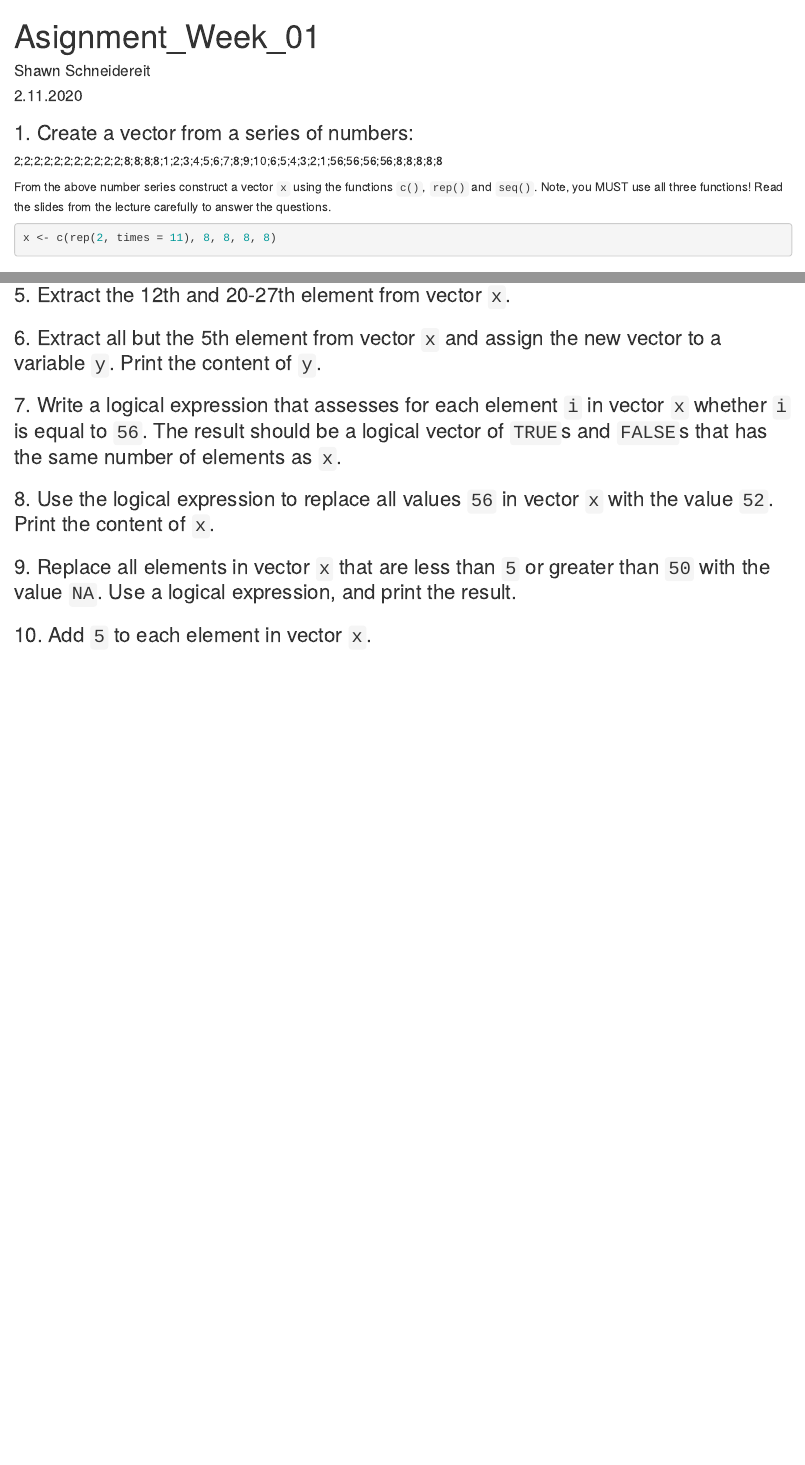
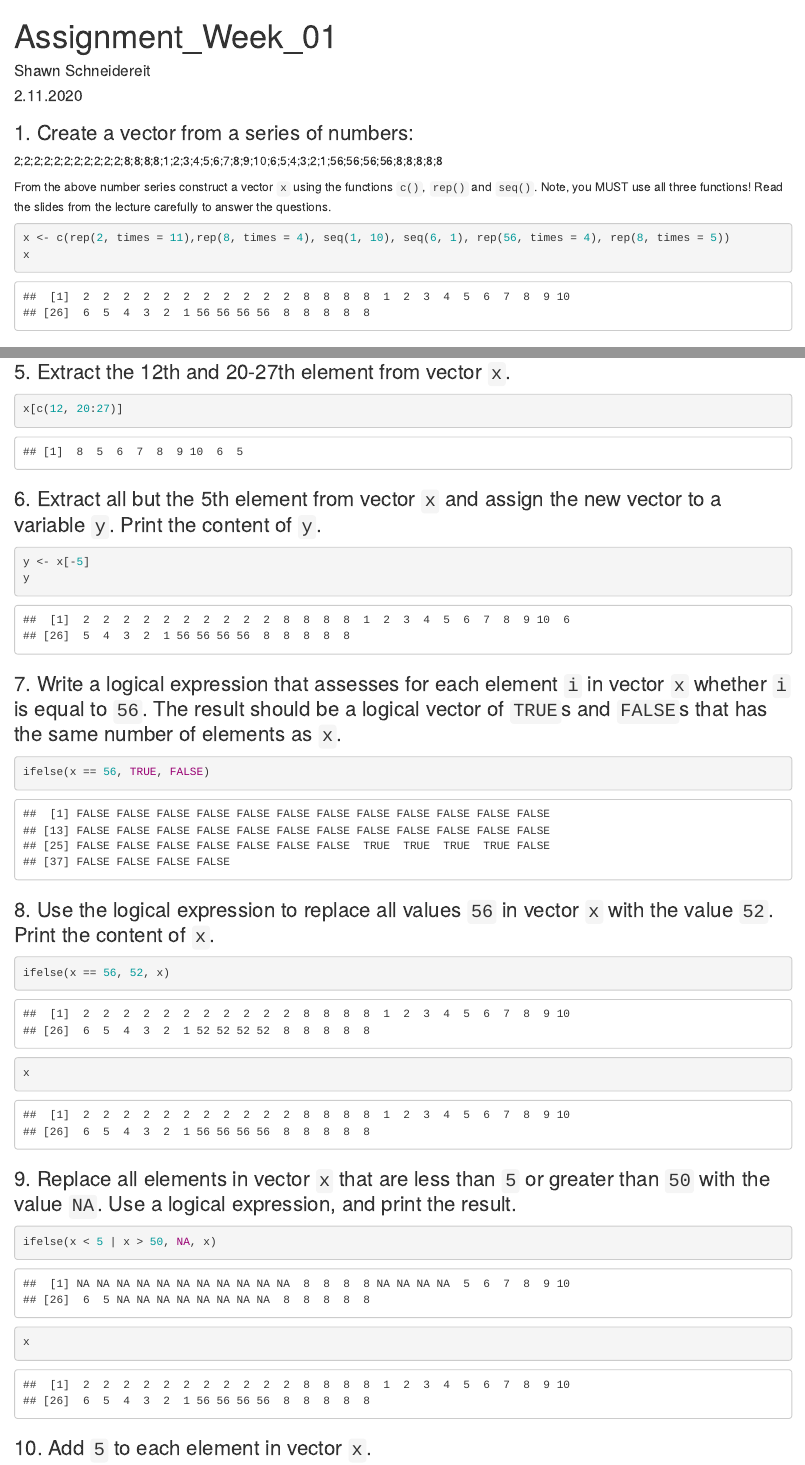
Before and after one commit to schneidereits/Quantitative_Methods_HU, an R Markdown document (pc_lab/assignment_week_01.Rmd): the page in a window 1100 px wide, from its top, and a second part further down, joined at a grey line. Rendered offline with R 4.5, knitr and Pandoc, with nearby package versions.

Commit message:
finshed assignment 1 (I think)

````diff
--- a/pc_lab/assignment_week_01.Rmd
+++ b/pc_lab/assignment_week_01.Rmd
@@ -1,5 +1,5 @@
 ---
-title: "Asignment_Week_01"
+title: "Assignment_Week_01"
 author: "Shawn Schneidereit"
 date: "2.11.2020"
 output: html_document
@@ -12,7 +12,9 @@ output: html_document
 From the above number series construct a vector `x` using the functions `c()`, `rep()` and `seq()`. Note, you MUST use all three functions! Read the slides from the lecture carefully to answer the questions.
 
 ```{r}
-x <- c(rep(2, times = 11), 8, 8, 8, 8)
+x <- c(rep(2, times = 11),rep(8, times = 4), seq(1, 10), seq(6, 1), rep(56, times = 4), rep(8, times = 5))
+x
+
 
 ```
 
@@ -38,3 +41,4 @@ x <- c(2,2,2,2,2,2,2,2,2,2,2,8,8,8,8,1,2,3,4,5,6,7,8,9,10,6,5,4,3,2,1,56,56,56,5
 ### 5. Extract the 12th and 20-27th element from vector `x`.
 
 ```{r}
+x[c(12, 20:27)]
@@ -44,25 +47,28 @@ x <- c(2,2,2,2,2,2,2,2,2,2,2,8,8,8,8,1,2,3,4,5,6,7,8,9,10,6,5,4,3,2,1,56,56,56,5
 ### 6. Extract all but the 5th element from vector `x` and assign the new vector to a variable `y`. Print the content of `y`.
 
 ```{r}
-
+y <- x[-5]
+y
 ```
 
 ### 7. Write a logical expression that assesses for each element `i` in vector `x` whether `i` is equal to `56`. The result should be a logical vector of `TRUE`s and `FALSE`s that has the same number of elements as `x`.
 
 ```{r}
-
+ifelse(x == 56, TRUE, FALSE)
 ```
 
 ### 8. Use the logical expression to replace all values `56` in vector `x` with the value `52`. Print the content of `x`.
 
 ```{r}
-
+ifelse(x == 56, 52, x)
+x
 ```
 
 ### 9. Replace all elements in vector `x` that are less than `5` or greater than `50` with the value `NA`. Use a logical expression, and print the result.
 
 ```{r}
-
+ifelse(x < 5 | x > 50, NA, x)
+x
 ```
 
 ### 10. Add `5` to each element in vector `x`.
````
Also changed, not shown: pc_lab/assignment_week_01.html (added), pc_lab/assignment_week_01.Rmd (8 more changed lines).
